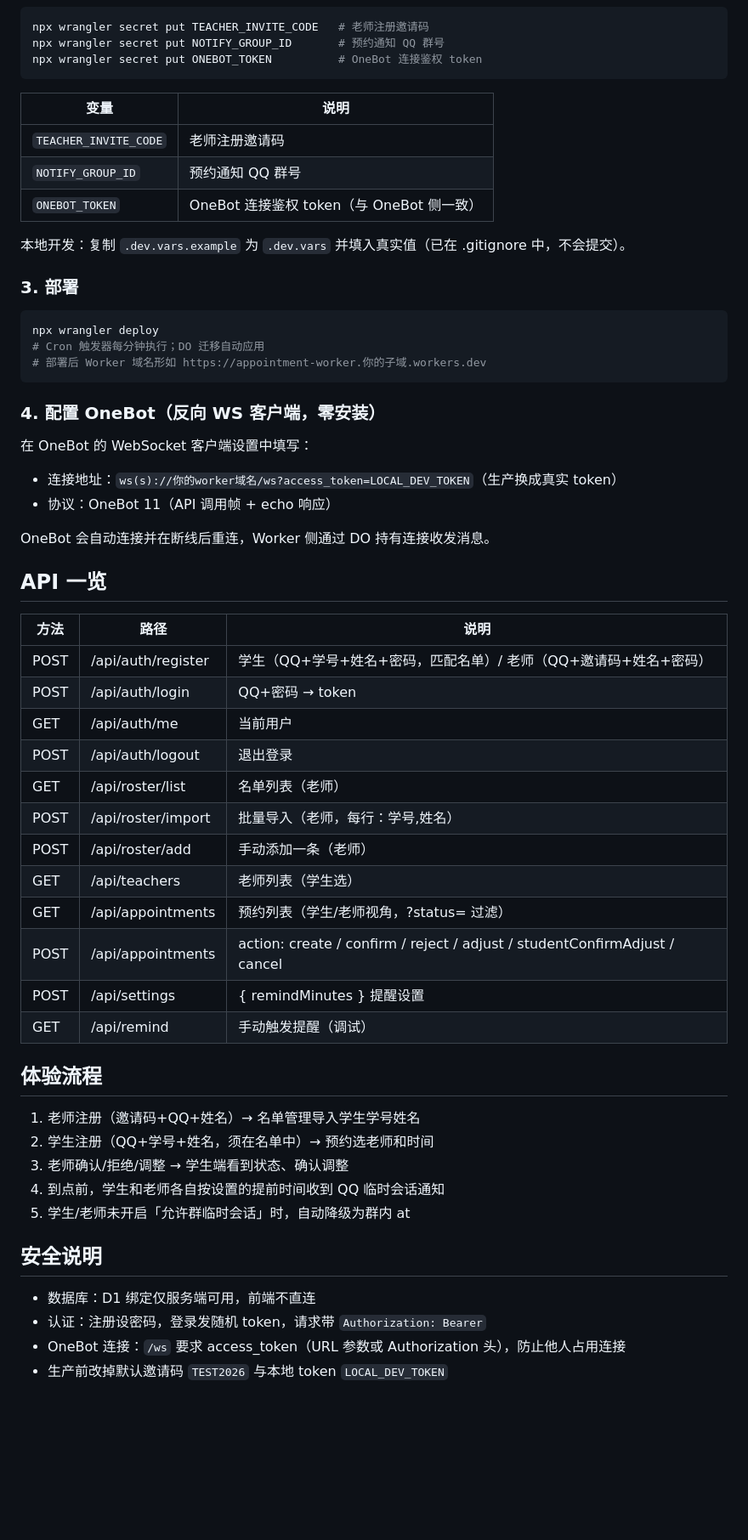
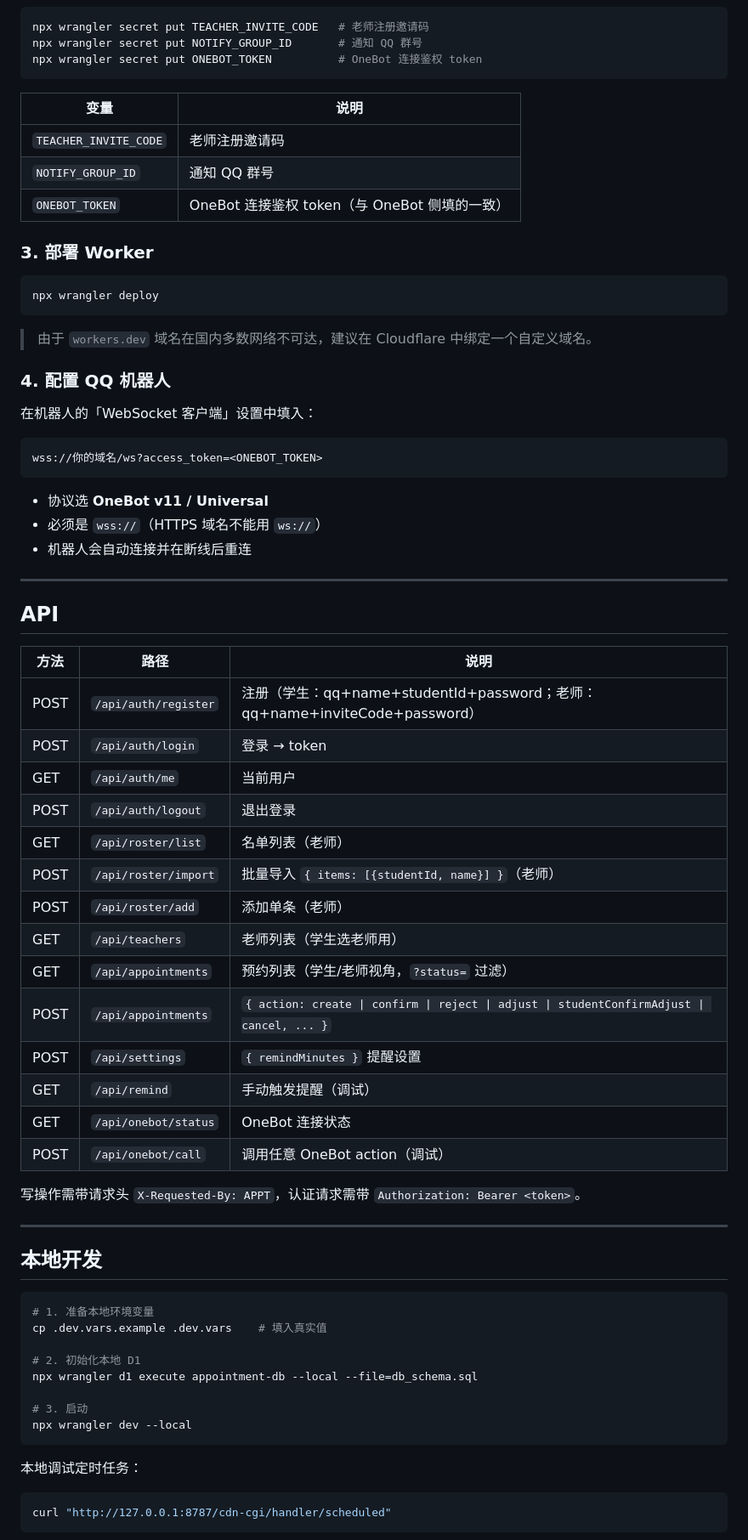
Before and after one commit to WhiteMoon319/appointment-web, a Markdown page: README.md, the part around one of its changes. Shown at 85% size. GitHub-like rendering; blank space fills up the shorter version.

Commit message:
docs: 重写 README（功能 / 架构 / 核心机制 / 数据模型 / 部署 / API）

````diff
--- a/README.md
+++ b/README.md
@@ -51,62 +153,77 @@ npx wrangler d1 execute appointment-db --remote --file=db_schema.sql
 
 ```bash
 npx wrangler secret put TEACHER_INVITE_CODE   # 老师注册邀请码
-npx wrangler secret put NOTIFY_GROUP_ID       # 预约通知 QQ 群号
+npx wrangler secret put NOTIFY_GROUP_ID       # 通知 QQ 群号
 npx wrangler secret put ONEBOT_TOKEN          # OneBot 连接鉴权 token
 ```
 
 | 变量 | 说明 |
 |---|---|
 | `TEACHER_INVITE_CODE` | 老师注册邀请码 |
-| `NOTIFY_GROUP_ID` | 预约通知 QQ 群号 |
-| `ONEBOT_TOKEN` | OneBot 连接鉴权 token（与 OneBot 侧一致） |
+| `NOTIFY_GROUP_ID` | 通知 QQ 群号 |
+| `ONEBOT_TOKEN` | OneBot 连接鉴权 token（与 OneBot 侧填的一致） |
 
-本地开发：复制 `.dev.vars.example` 为 `.dev.vars` 并填入真实值（已在 .gitignore 中，不会提交）。
-
-### 3. 部署
+### 3. 部署 Worker
 
 ```bash
 npx wrangler deploy
-# Cron 触发器每分钟执行；DO 迁移自动应用
-# 部署后 Worker 域名形如 https://appointment-worker.你的子域.workers.dev
 ```
 
-### 4. 配置 OneBot（反向 WS 客户端，零安装）
+> 由于 `workers.dev` 域名在国内多数网络不可达，建议在 Cloudflare 中绑定一个自定义域名。
 
-在 OneBot 的 WebSocket 客户端设置中填写：
-- 连接地址：`ws(s)://你的worker域名/ws?access_token=LOCAL_DEV_TOKEN`（生产换成真实 token）
-- 协议：OneBot 11（API 调用帧 + echo 响应）
+### 4. 配置 QQ 机器人
 
-OneBot 会自动连接并在断线后重连，Worker 侧通过 DO 持有连接收发消息。
+在机器人的「WebSocket 客户端」设置中填入：
 
-## API 一览
+```
+wss://你的域名/ws?access_token=<ONEBOT_TOKEN>
+```
+
+- 协议选 **OneBot v11 / Universal**
+- 必须是 `wss://`（HTTPS 域名不能用 `ws://`）
+- 机器人会自动连接并在断线后重连
+
+---
+
+## API
 
 | 方法 | 路径 | 说明 |
 |---|---|---|
-| POST | /api/auth/register | 学生（QQ+学号+姓名+密码，匹配名单）/ 老师（QQ+邀请码+姓名+密码） |
-| POST | /api/auth/login | QQ+密码 → token |
-| GET | /api/auth/me | 当前用户 |
-| POST | /api/auth/logout | 退出登录 |
-| GET | /api/roster/list | 名单列表（老师） |
-| POST | /api/roster/import | 批量导入（老师，每行：学号,姓名） |
-| POST | /api/roster/add | 手动添加一条（老师） |
-| GET | /api/teachers | 老师列表（学生选） |
-| GET | /api/appointments | 预约列表（学生/老师视角，?status= 过滤） |
-| POST | /api/appointments | action: create / confirm / reject / adjust / studentConfirmAdjust / cancel |
-| POST | /api/settings | { remindMinutes } 提醒设置 |
-| GET | /api/remind | 手动触发提醒（调试） |
+| POST | `/api/auth/register` | 注册（学生：qq+name+studentId+password；老师：qq+name+inviteCode+password） |
+| POST | `/api/auth/login` | 登录 → token |
+| GET | `/api/auth/me` | 当前用户 |
+| POST | `/api/auth/logout` | 退出登录 |
+| GET | `/api/roster/list` | 名单列表（老师） |
+| POST | `/api/roster/import` | 批量导入 `{ items: [{studentId, name}] }`（老师） |
+| POST | `/api/roster/add` | 添加单条（老师） |
+| GET | `/api/teachers` | 老师列表（学生选老师用） |
+| GET | `/api/appointments` | 预约列表（学生/老师视角，`?status=` 过滤） |
+| POST | `/api/appointments` | `{ action: create \| confirm \| reject \| adjust \| studentConfirmAdjust \| cancel, ... }` |
+| POST | `/api/settings` | `{ remindMinutes }` 提醒设置 |
+| GET | `/api/remind` | 手动触发提醒（调试） |
+| GET | `/api/onebot/status` | OneBot 连接状态 |
+| POST | `/api/onebot/call` | 调用任意 OneBot action（调试） |
 
-## 体验流程
+写操作需带请求头 `X-Requested-By: APPT`，认证请求需带 `Authorization: Bearer <token>`。
 
-1. 老师注册（邀请码+QQ+姓名）→ 名单管理导入学生学号姓名
-2. 学生注册（QQ+学号+姓名，须在名单中）→ 预约选老师和时间
-3. 老师确认/拒绝/调整 → 学生端看到状态、确认调整
-4. 到点前，学生和老师各自按设置的提前时间收到 QQ 临时会话通知
-5. 学生/老师未开启「允许群临时会话」时，自动降级为群内 at
+---
 
-## 安全说明
+## 本地开发
 
-- 数据库：D1 绑定仅服务端可用，前端不直连
-- 认证：注册设密码，登录发随机 token，请求带 `Authorization: Bearer`
-- OneBot 连接：`/ws` 要求 access_token（URL 参数或 Authorization 头），防止他人占用连接
-- 生产前改掉默认邀请码 `TEST2026` 与本地 token `LOCAL_DEV_TOKEN`
+```bash
+# 1. 准备本地环境变量
+cp .dev.vars.example .dev.vars    # 填入真实值
+
+# 2. 初始化本地 D1
+npx wrangler d1 execute appointment-db --local --file=db_schema.sql
+
+# 3. 启动
+npx wrangler dev --local
+```
+
+本地调试定时任务：
+
+```bash
+curl "http://127.0.0.1:8787/cdn-cgi/handler/scheduled"
+```
+
````
Also changed, not shown: other parts of README.md (+146 -31 lines).
